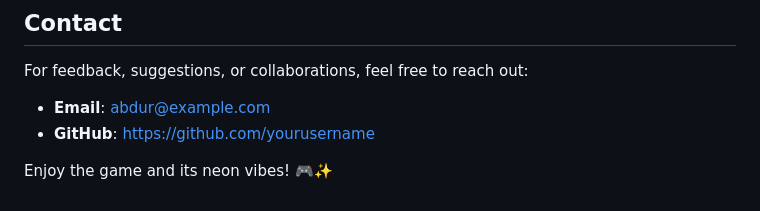
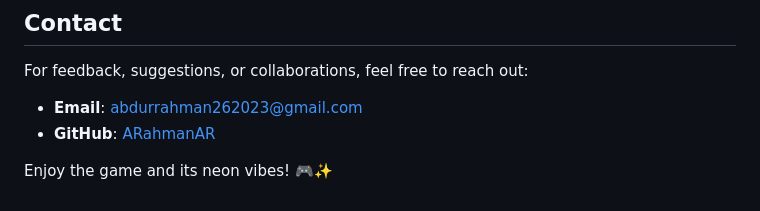
Before and after one commit to ARahmanAR/Game, a Markdown page: README.md, the part around the change. GitHub-like rendering.

```diff
--- a/README.md
+++ b/README.md
@@ -76,7 +76,7 @@ This project is open-source and available under the **MIT License**. You can fre
 
 For feedback, suggestions, or collaborations, feel free to reach out:
 
-- **Email**: [abdur@example.com](mailto:abdurrahman262023@gmail.com)
-- **GitHub**: [https://github.com/yourusername](https://github.com/ARahmanAR)
+- **Email**: [abdurrahman262023@gmail.com](mailto:abdurrahman262023@gmail.com)
+- **GitHub**: [ARahmanAR](https://github.com/ARahmanAR)
 
 Enjoy the game and its neon vibes! 🎮✨
```
